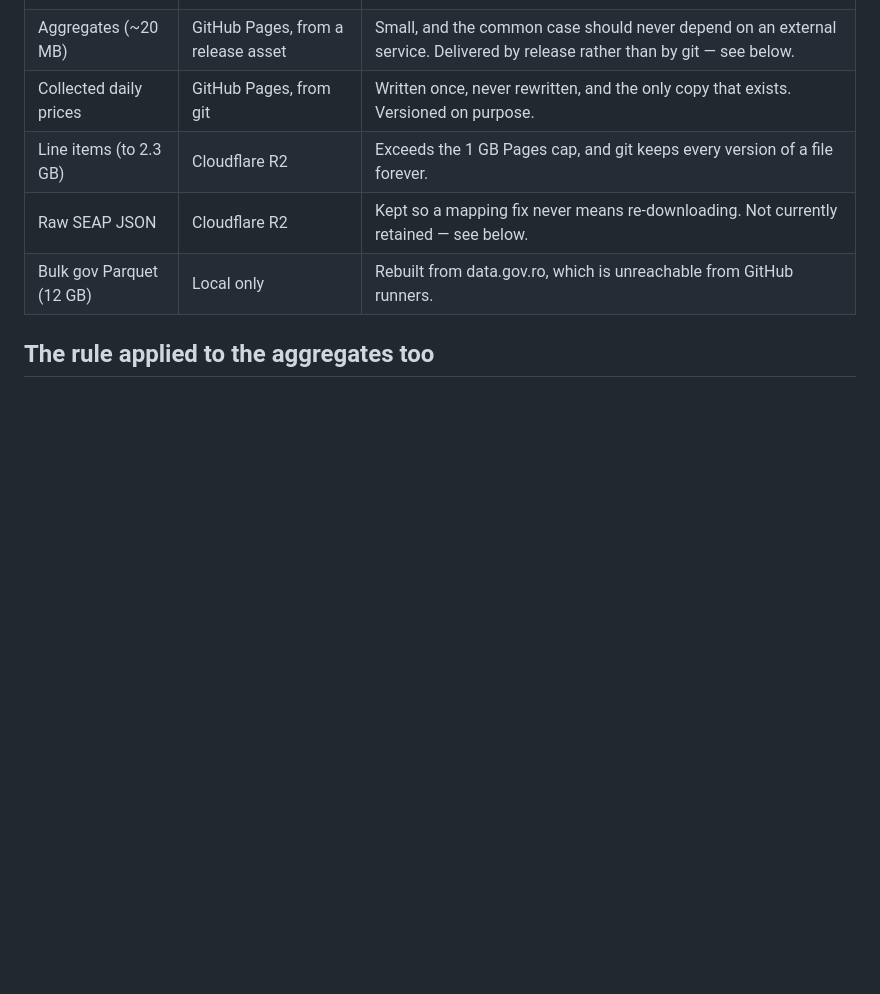
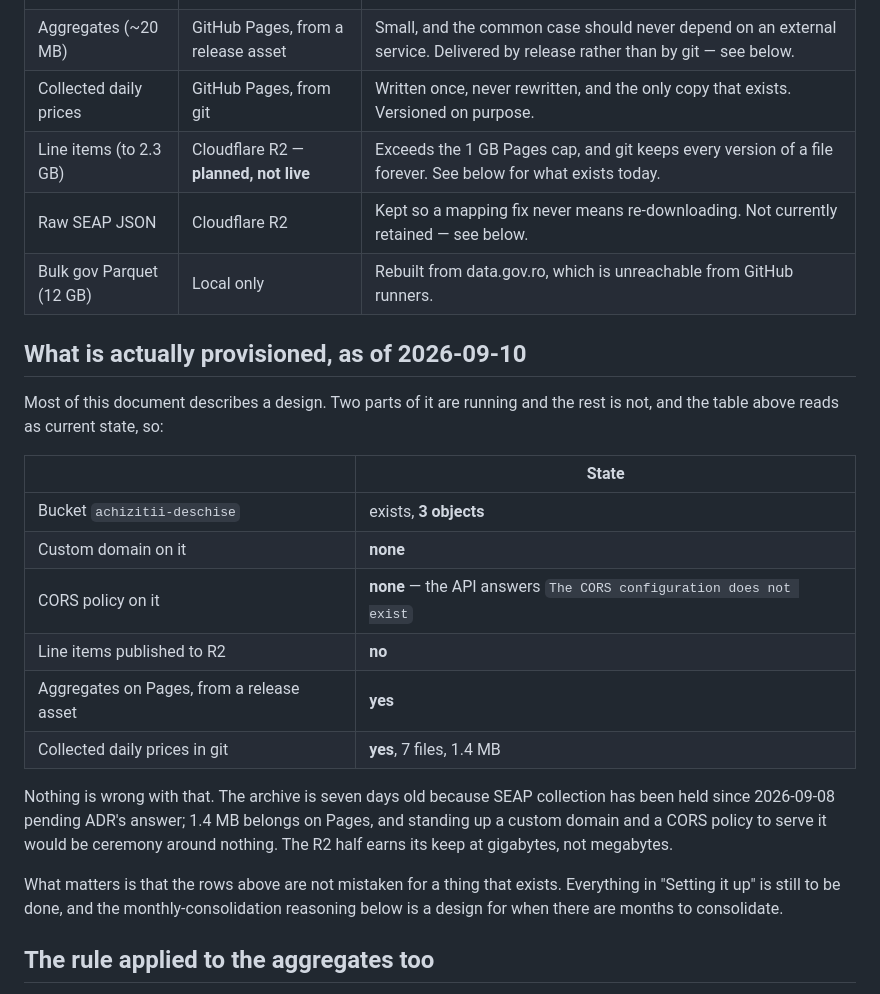
Before and after one commit to CristianNichifor/achizitii-deschise, a Markdown page: docs/storage.md, the part around the change. Rendered like a GitHub page; blank space fills up the shorter version.

Commit message:
Say which parts of the storage design are running
`docs/storage.md` opens with a table of where each layer lives, and reads as a
description of the system. Two of its rows are a plan. The R2 bucket exists and
holds three objects; it has no custom domain and no CORS policy — the API
answers `The CORS configuration does not exist` — and no line items have been
published to it.

Nothing is wrong with that. SEAP collection has been held since 2026-09-08
pending ADR's answer, so the price archive is seven files and 1.4 MB. That
belongs on Pages, and standing up a custom domain and a CORS policy to serve it
would be ceremony around nothing. The R2 half earns its keep at gigabytes.

The problem is only that a reader cannot tell. "Setting it up" is written in the
imperative and could be read either as history or as instructions; the
monthly-consolidation table computes free-tier arithmetic for a layout that has
no months in it yet. Someone planning work against this file would reason about
a store that is not there — which is the same mistake `infra/README.md` in
legislativ made in the other direction, describing R2 as "planned, not enabled"
two days after it went live.

So one table states what is provisioned, dated, and the line-item row is marked.
Measured today: 3 objects, no domain, no CORS, 7 price files at 1.4 MB.

Co-Authored-By: Claude Opus 5 (1M context) <noreply@anthropic.com>

```diff
--- a/docs/storage.md
+++ b/docs/storage.md
@@ -5,9 +5,32 @@
 | The site | GitHub Pages | Static, cached, cannot go down. Loads even if everything below is broken. |
 | Aggregates (~20 MB) | GitHub Pages, from a release asset | Small, and the common case should never depend on an external service. Delivered by release rather than by git — see below. |
 | Collected daily prices | GitHub Pages, from git | Written once, never rewritten, and the only copy that exists. Versioned on purpose. |
-| Line items (to 2.3 GB) | Cloudflare R2 | Exceeds the 1 GB Pages cap, and git keeps every version of a file forever. |
+| Line items (to 2.3 GB) | Cloudflare R2 — **planned, not live** | Exceeds the 1 GB Pages cap, and git keeps every version of a file forever. See below for what exists today. |
 | Raw SEAP JSON | Cloudflare R2 | Kept so a mapping fix never means re-downloading. Not currently retained — see below. |
 | Bulk gov Parquet (12 GB) | Local only | Rebuilt from data.gov.ro, which is unreachable from GitHub runners. |
+
+## What is actually provisioned, as of 2026-09-10
+
+Most of this document describes a design. Two parts of it are running and the rest is not,
+and the table above reads as current state, so:
+
+| | State |
+|---|---|
+| Bucket `achizitii-deschise` | exists, **3 objects** |
+| Custom domain on it | **none** |
+| CORS policy on it | **none** — the API answers `The CORS configuration does not exist` |
+| Line items published to R2 | **no** |
+| Aggregates on Pages, from a release asset | **yes** |
+| Collected daily prices in git | **yes**, 7 files, 1.4 MB |
+
+Nothing is wrong with that. The archive is seven days old because SEAP collection has been
+held since 2026-09-08 pending ADR's answer; 1.4 MB belongs on Pages, and standing up a
+custom domain and a CORS policy to serve it would be ceremony around nothing. The R2 half
+earns its keep at gigabytes, not megabytes.
+
+What matters is that the rows above are not mistaken for a thing that exists. Everything in
+"Setting it up" is still to be done, and the monthly-consolidation reasoning below is a
+design for when there are months to consolidate.
 
 ## The rule applied to the aggregates too
 
```
